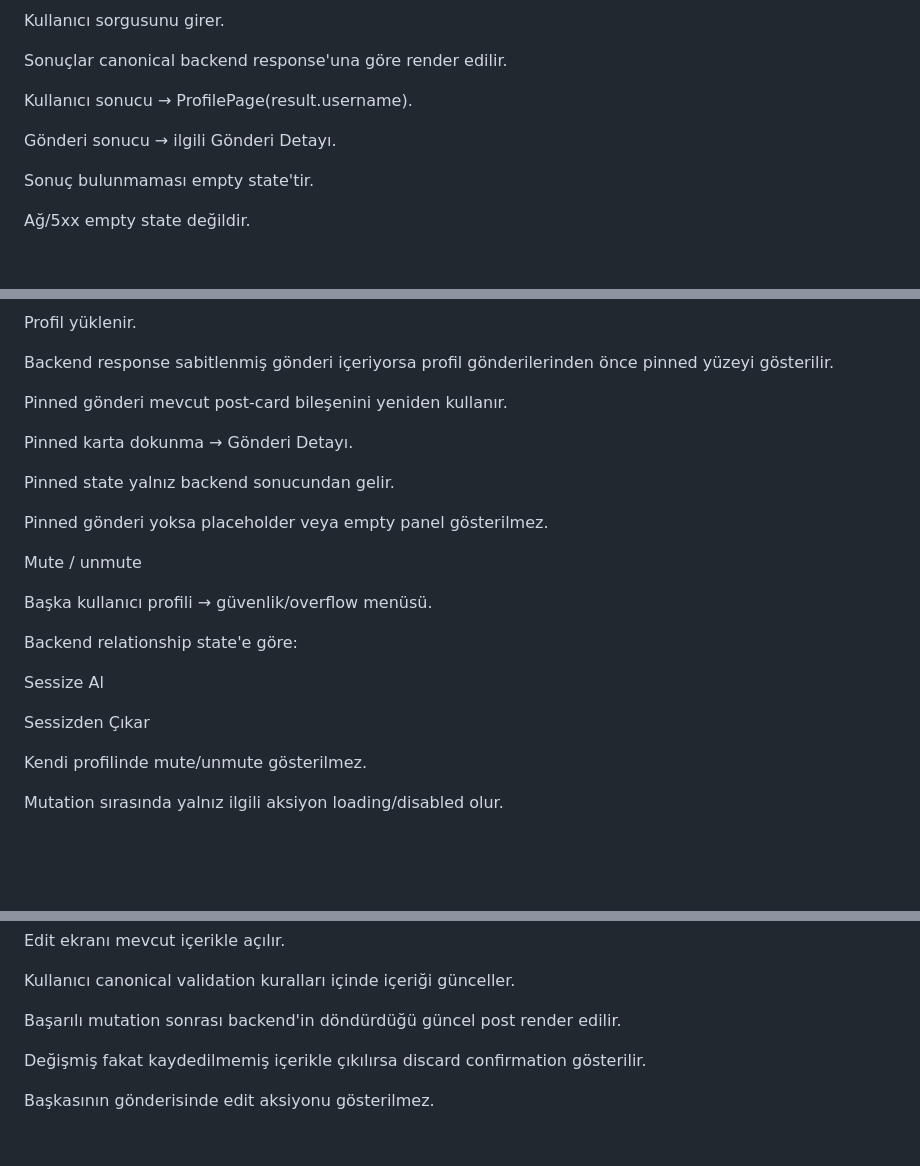
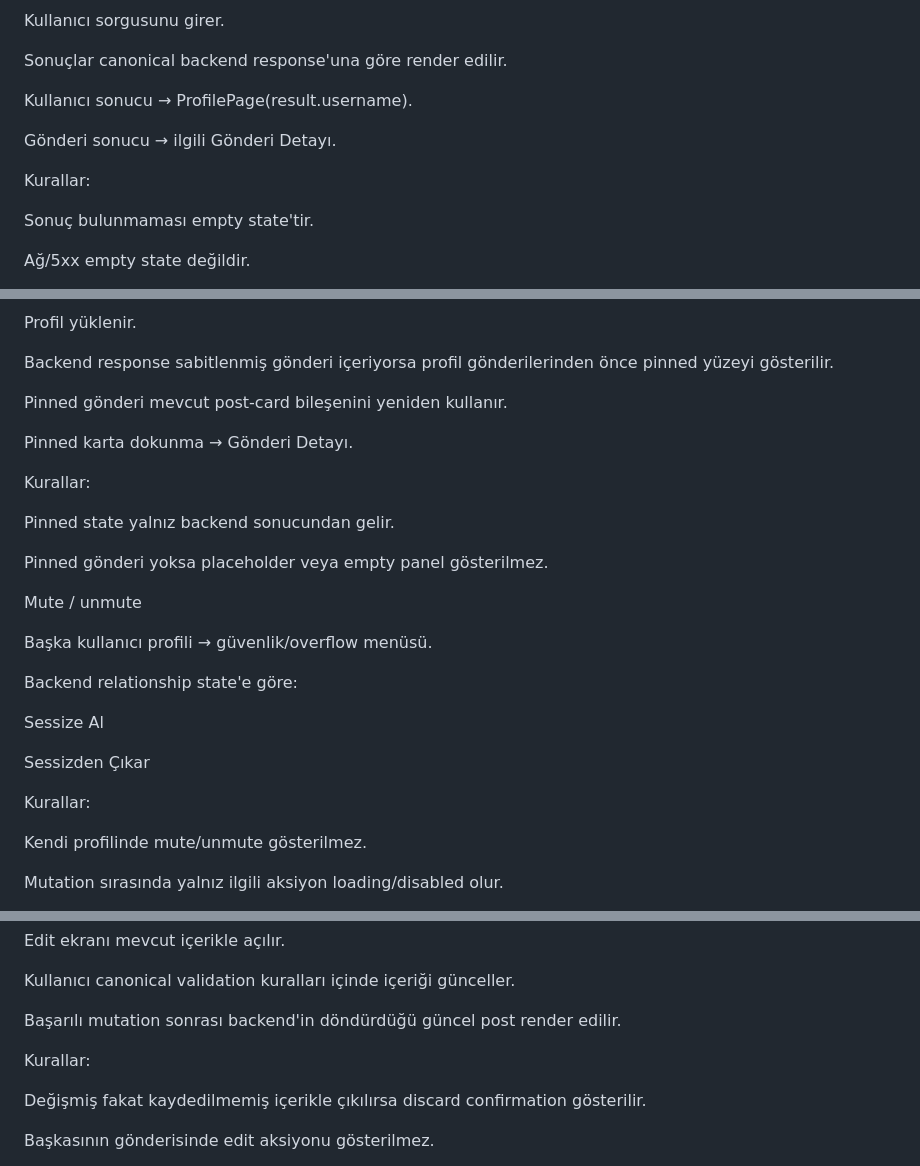
Before and after one commit to ilkankisi/pulse, a Markdown page: design/features/priority-1-product-completion.md, 3 parts joined by grey strips. GitHub-like rendering; blank space fills up the shorter version.

```diff
--- a/design/features/priority-1-product-completion.md
+++ b/design/features/priority-1-product-completion.md
@@ -44,6 +44,8 @@ Kullanıcı sonucu → ProfilePage(result.username).
 
 Gönderi sonucu → ilgili Gönderi Detayı.
 
+Kurallar:
+
 Sonuç bulunmaması empty state'tir.
 
 Ağ/5xx empty state değildir.
@@ -76,6 +78,8 @@ Pinned gönderi mevcut post-card bileşenini yeniden kullanır.
 
 Pinned karta dokunma → Gönderi Detayı.
 
+Kurallar:
+
 Pinned state yalnız backend sonucundan gelir.
 
 Pinned gönderi yoksa placeholder veya empty panel gösterilmez.
@@ -89,6 +93,8 @@ Backend relationship state'e göre:
 Sessize Al
 
 Sessizden Çıkar
+
+Kurallar:
 
 Kendi profilinde mute/unmute gösterilmez.
 
@@ -129,6 +135,8 @@ Edit ekranı mevcut içerikle açılır.
 Kullanıcı canonical validation kuralları içinde içeriği günceller.
 
 Başarılı mutation sonrası backend'in döndürdüğü güncel post render edilir.
+
+Kurallar:
 
 Değişmiş fakat kaydedilmemiş içerikle çıkılırsa discard confirmation gösterilir.
 
```
Also changed, not shown: design/DESIGN.md (+8 -0 lines).
